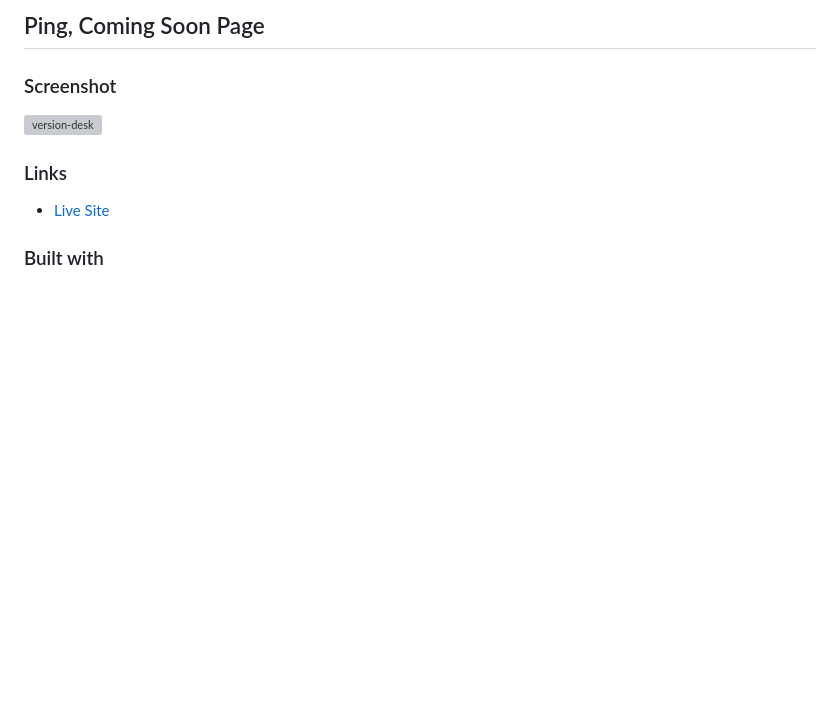
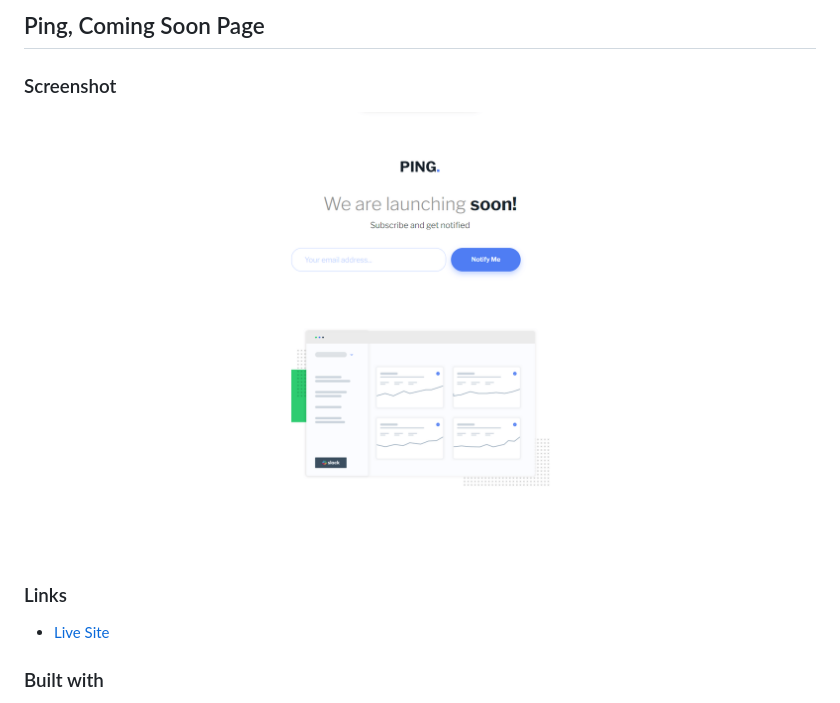
Before and after one commit to PerezLuisMariano/014FM_Ping, a Markdown page: README.md, the part around the change printed below. Rendered like a GitHub page; pictures changed too: design/design.png (added); blank space fills up the shorter version; grey boxes are pictures that could not be loaded.

Commit message:
Readme - update

```diff
--- a/README.md
+++ b/README.md
@@ -1,7 +1,7 @@
 ## Ping, Coming Soon Page
 
 ### Screenshot
-![version-desk](design/me/)
+![version-desk](design/design.png)
 
 
 ### Links
```
Also changed, not shown: other parts of README.md (+1 -1 lines).
